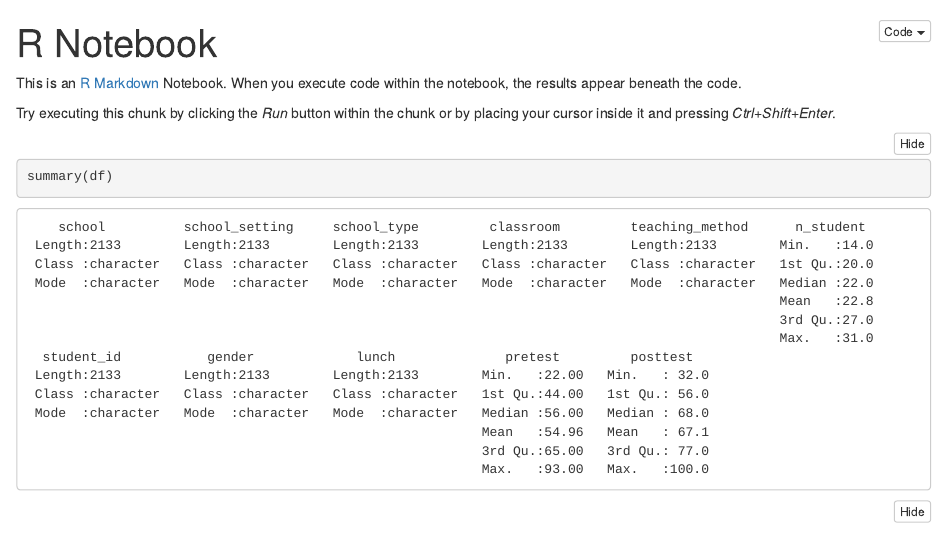
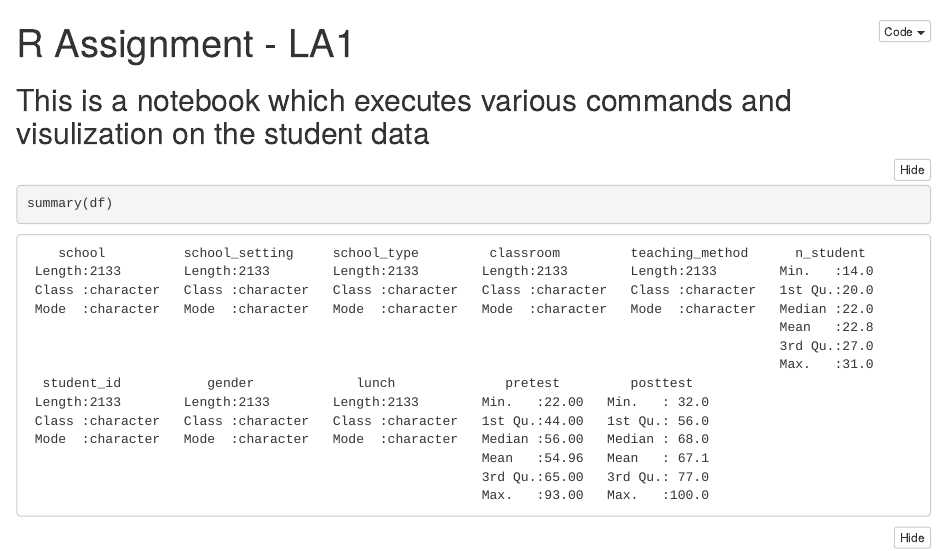
Before and after one commit to raghu-maghu/R-Assignment, an R Markdown document (test_nb.Rmd): the page in a window 1100 px wide, from its top. The pictures show the output file test_nb.nb.html that the author committed with the source, opened offline; long lines of code are wrapped.

Commit message:
Commit Final

````diff
--- a/test_nb.Rmd
+++ b/test_nb.Rmd
@@ -1,11 +1,9 @@
 ---
-title: "R Notebook"
+title: "R Assignment - LA1"
 output: html_notebook
 ---
-
-This is an [R Markdown](http://rmarkdown.rstudio.com) Notebook. When you execute code within the notebook, the results appear beneath the code.
-
-Try executing this chunk by clicking the *Run* button within the chunk or by placing your cursor inside it and pressing *Ctrl+Shift+Enter*.
+This is a notebook which executes various commands and visulization on the student data
+---
 
 ```{r}
 summary(df)
````
Also changed, not shown: test_nb.nb.html, test_nb.Rmd (6 more changed lines).
